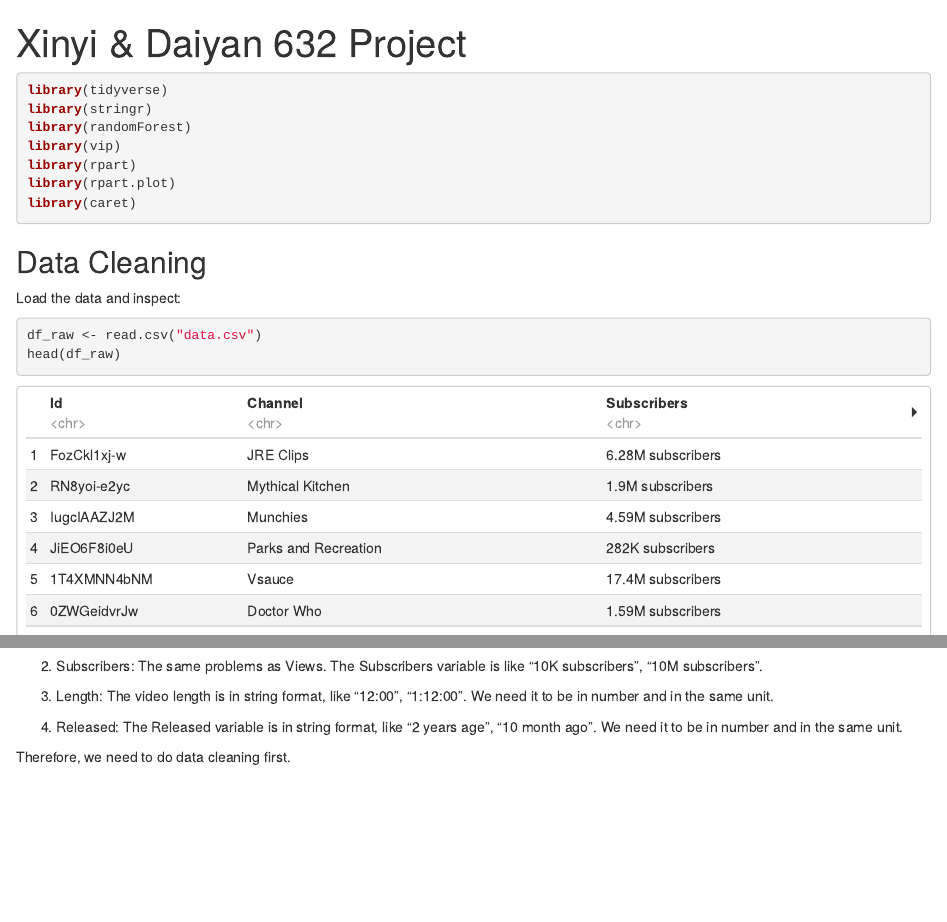
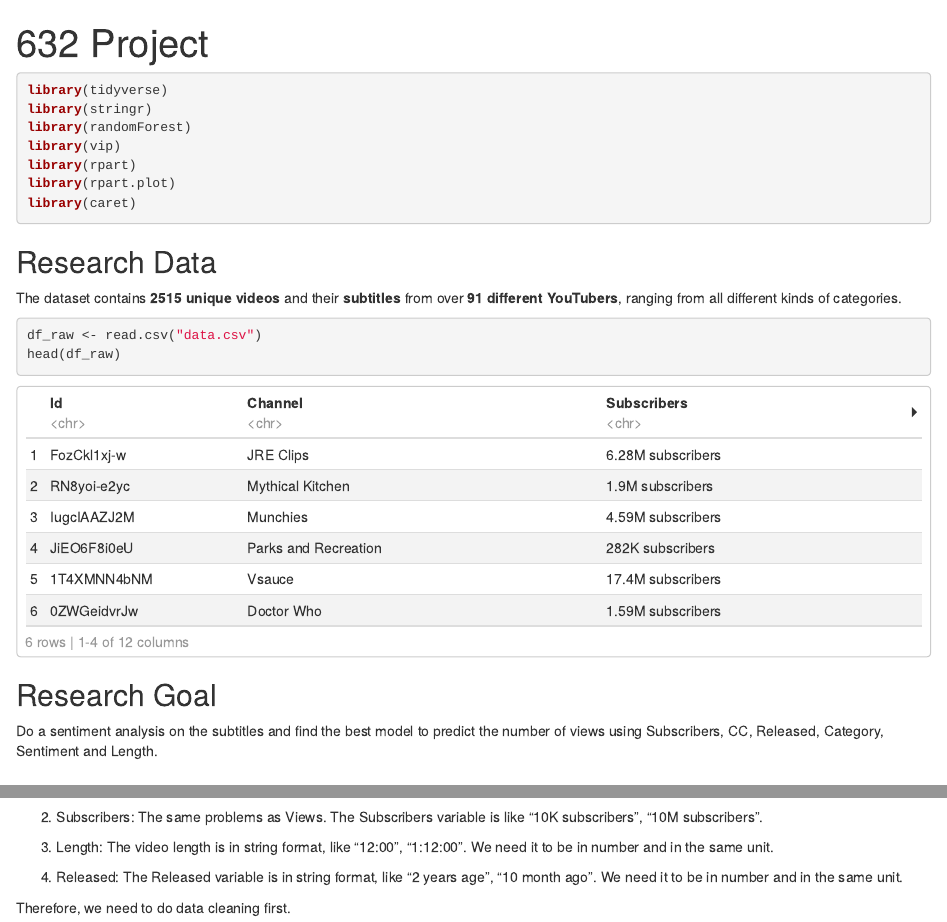
Before and after one commit to YenniniLu/632_Project, an R Markdown document (youtubers.Rmd): the page in a window 1100 px wide, from its top, and a second part further down, joined at a grey line. The pictures show the output file youtubers.html that the author committed with the source, opened offline.

Commit message:
add research data and goal

````diff
--- a/youtubers.Rmd
+++ b/youtubers.Rmd
@@ -1,8 +1,9 @@
 ---
-title: "Xinyi & Daiyan 632 Project"
+title: "632 Project"
 output:
   html_document:
     df_print: paged
+  pdf_document: default
 ---
 
 ```{r setup, include=FALSE}
@@ -19,12 +20,15 @@ library(rpart.plot)
 library(caret)
 ```
 
-## Data Cleaning
+## Research Data
 
-Load the data and inspect:
+The dataset contains **2515 unique videos** and their **subtitles** from over **91 different YouTubers**, ranging from all different kinds of categories.
+
 ```{r}
 df_raw <- read.csv("data.csv")
 head(df_raw)
 ```
 
-We notice several problems, like:
+## Research Goal
+
+Do a sentiment analysis on the subtitles and find the best model to predict the number of views using Subscribers, CC, Released, Category, Sentiment and Length.
````
Also changed, not shown: youtubers.html, youtubers.Rmd (9 more changed lines).
